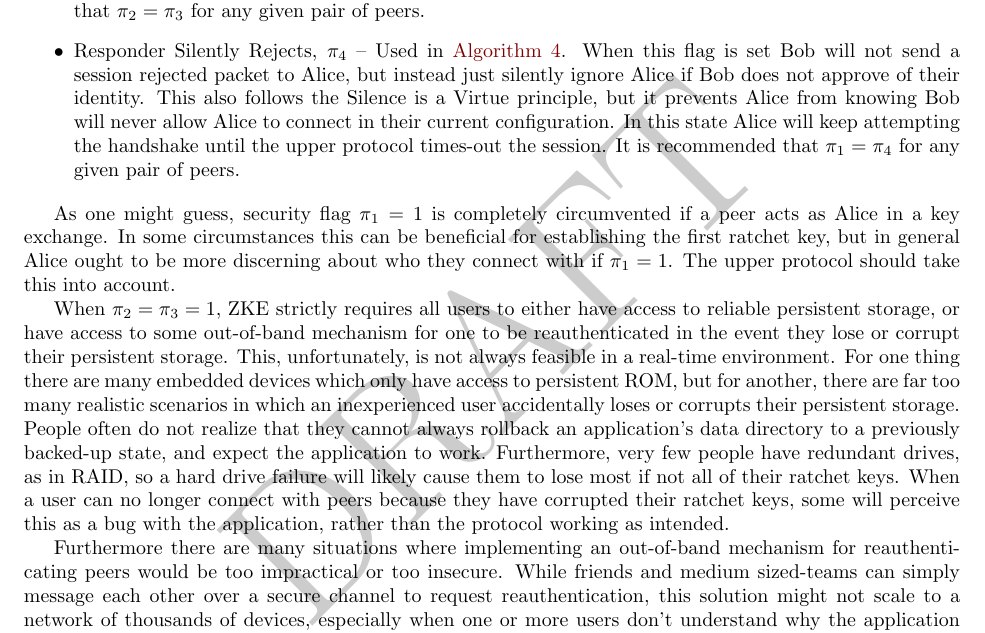
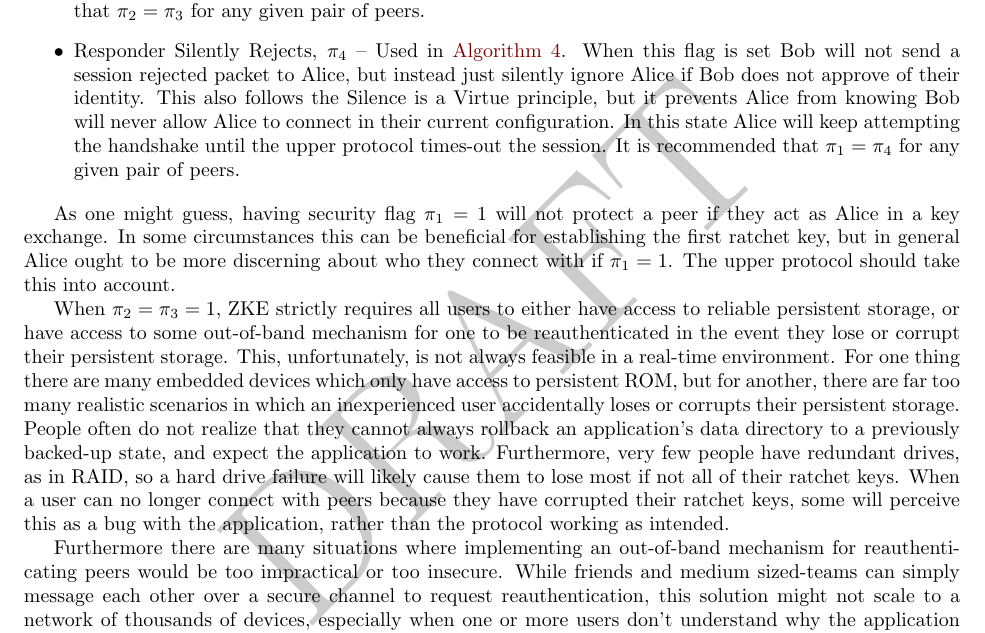
Before and after one commit to zerotier/zssp, a LaTeX document (whitepaper/zssp.tex): part of page 24 of 34, cut so that both start at the same text. Compiled offline with pdfLaTeX.

Commit message:
improved text

```diff
--- a/whitepaper/zssp.tex
+++ b/whitepaper/zssp.tex
@@ -896,7 +896,7 @@ Below is a description of each security flag, and the security versus usability
 	\item Responder Silently Rejects, $\pi_4$ -- Used in \algorithmref{alg:recv_x3}. When this flag is set Bob will not send a session rejected packet to Alice, but instead just silently ignore Alice if Bob does not approve of their identity. This also follows the Silence is a Virtue principle, but it prevents Alice from knowing Bob will never allow Alice to connect in their current configuration. In this state Alice will keep attempting the handshake until the upper protocol times-out the session. It is recommended that $\pi_1=\pi_4$ for any given pair of peers.
 \end{itemize}
 
-As one might guess, security flag $\pi_1 = 1$ is completely circumvented if a peer acts as Alice in a key exchange. In some circumstances this can be beneficial for establishing the first ratchet key, but in general Alice ought to be more discerning about who they connect with if $\pi_1 = 1$. The upper protocol should take this into account.
+As one might guess, having security flag $\pi_1 = 1$ will not protect a peer if they act as Alice in a key exchange. In some circumstances this can be beneficial for establishing the first ratchet key, but in general Alice ought to be more discerning about who they connect with if $\pi_1 = 1$. The upper protocol should take this into account.
 
 When $\pi_2 = \pi_3 = 1$, ZKE strictly requires all users to either have access to reliable persistent storage, or have access to some out-of-band mechanism for one to be reauthenticated in the event they lose or corrupt their persistent storage. This, unfortunately, is not always feasible in a real-time environment. For one thing there are many embedded devices which only have access to persistent ROM, but for another, there are far too many realistic scenarios in which an inexperienced user accidentally loses or corrupts their persistent storage. People often do not realize that they cannot always rollback an application's data directory to a previously backed-up state, and expect the application to work. Furthermore, very few people have redundant drives, as in RAID, so a hard drive failure will likely cause them to lose most if not all of their ratchet keys. When a user can no longer connect with peers because they have corrupted their ratchet keys, some will perceive this as a bug with the application, rather than the protocol working as intended.
 
```
Also changed, not shown: whitepaper/zssp.pdf.
